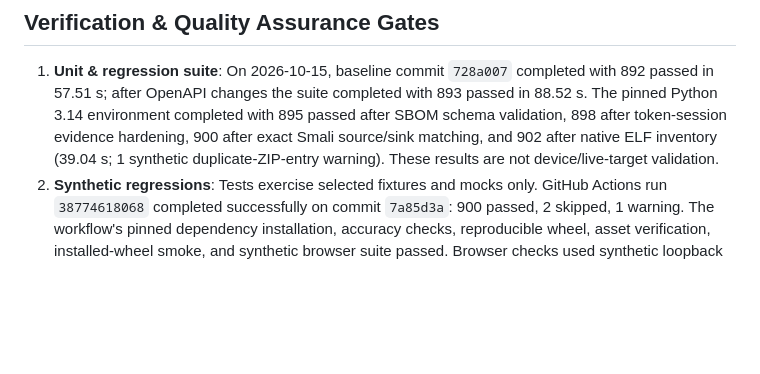
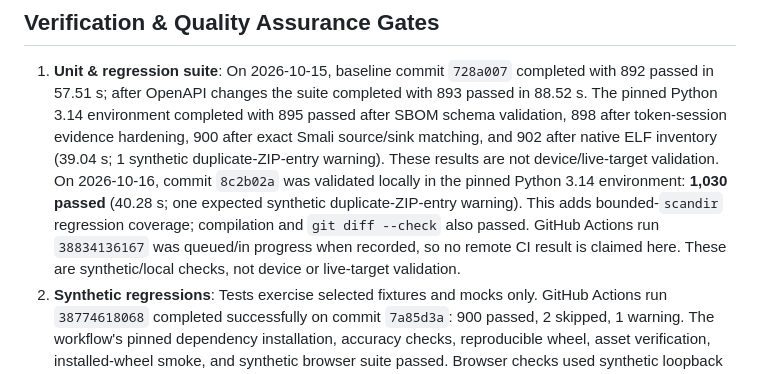
Before and after one commit to shambhu332/Mobile_Ag, a Markdown page: docs/MOBILEAG_IMPLEMENTATION_PLAN.md, the part around the change. Drawn GitHub-style; blank space fills up the shorter version.

Commit message:
Record bounded inventory validation results

```diff
--- a/docs/MOBILEAG_IMPLEMENTATION_PLAN.md
+++ b/docs/MOBILEAG_IMPLEMENTATION_PLAN.md
@@ -507,6 +507,7 @@ Timeline & Execution Inventory [audited 2026-10-15; NOT COMPLETE]
 ## Verification & Quality Assurance Gates
 
 1. **Unit & regression suite**: On 2026-10-15, baseline commit `728a007` completed with 892 passed in 57.51 s; after OpenAPI changes the suite completed with 893 passed in 88.52 s. The pinned Python 3.14 environment completed with 895 passed after SBOM schema validation, 898 after token-session evidence hardening, 900 after exact Smali source/sink matching, and 902 after native ELF inventory (39.04 s; 1 synthetic duplicate-ZIP-entry warning). These results are not device/live-target validation.
+   On 2026-10-16, commit `8c2b02a` was validated locally in the pinned Python 3.14 environment: **1,030 passed** (40.28 s; one expected synthetic duplicate-ZIP-entry warning). This adds bounded-`scandir` regression coverage; compilation and `git diff --check` also passed. GitHub Actions run `38834136167` was queued/in progress when recorded, so no remote CI result is claimed here. These are synthetic/local checks, not device or live-target validation.
 2. **Synthetic regressions**: Tests exercise selected fixtures and mocks only. GitHub Actions run `38774618068` completed successfully on commit `7a85d3a`: 900 passed, 2 skipped, 1 warning. The workflow's pinned dependency installation, accuracy checks, reproducible wheel, asset verification, installed-wheel smoke, and synthetic browser suite passed. Browser checks used synthetic loopback services, no device, APK, or live target. Separately, the local pinned Python 3.14 environment reported 902 passed and 1 warning (39.04 s); CI skips two tests. No measured false-positive/false-negative rate or zero-leakage claim is established. SBOM regression tests use hash-pinned local CycloneDX 1.5 JSON/XSD, SPDX/JSF imported schema files, and SPDX 2.3 JSON schema fixtures. Provenance, upstream URLs, licenses, and expected digests are documented in `tests/fixtures/sbom_schemas/README.md`; the CycloneDX XSD import is resolver-mapped to a pinned local file with lxml network access disabled.
 3. **Evidence semantics**: Several current workflows preserve candidate/observation distinctions, but no claim is made that every analyzer or stage has independently verified fail-closed behavior. See the release gates above.
 4. **Scope boundary**: No APK, device, API origin, or researcher-controlled account was supplied for live validation in this task; no dynamic target testing was performed.
```
